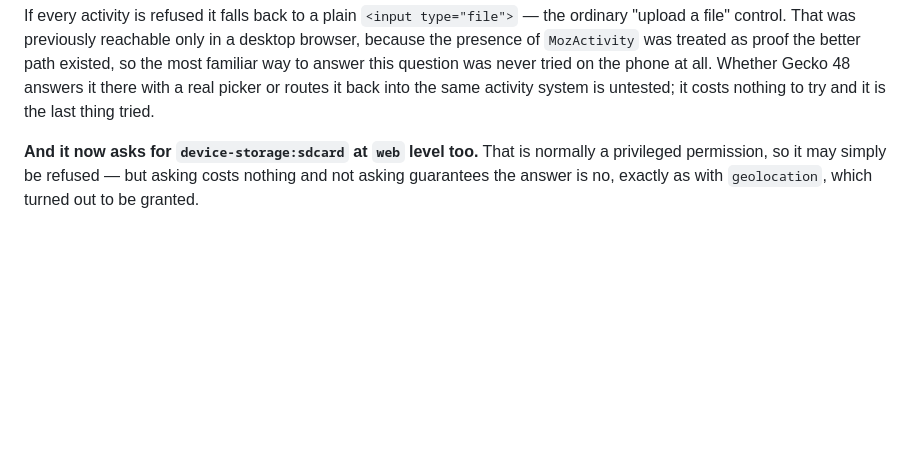
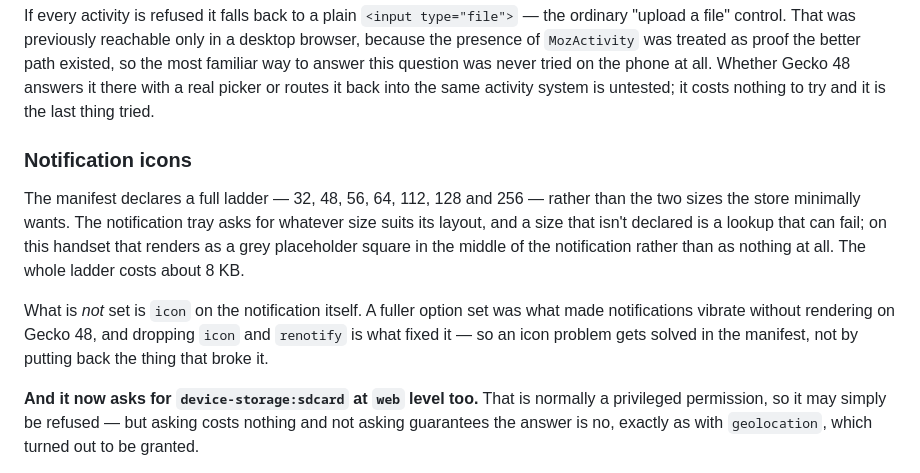
Before and after one commit to duakbas/kaits, a Markdown page: README.md, the part around the change. GitHub-like rendering; blank space fills up the shorter version.

Commit message:
Note the icon ladder in the README
Co-Authored-By: Claude Opus 5 <noreply@anthropic.com>
Claude-Session: https://claude.ai/code/session_01DbZwXbYWvZD84894YD8kq1

```diff
--- a/README.md
+++ b/README.md
@@ -218,6 +218,20 @@ better path existed, so the most familiar way to answer this question was never
 tried on the phone at all. Whether Gecko 48 answers it there with a real picker
 or routes it back into the same activity system is untested; it costs nothing
 to try and it is the last thing tried.
+
+### Notification icons
+
+The manifest declares a full ladder — 32, 48, 56, 64, 112, 128 and 256 — rather
+than the two sizes the store minimally wants. The notification tray asks for
+whatever size suits its layout, and a size that isn't declared is a lookup that
+can fail; on this handset that renders as a grey placeholder square in the
+middle of the notification rather than as nothing at all. The whole ladder
+costs about 8 KB.
+
+What is *not* set is `icon` on the notification itself. A fuller option set was
+what made notifications vibrate without rendering on Gecko 48, and dropping
+`icon` and `renotify` is what fixed it — so an icon problem gets solved in the
+manifest, not by putting back the thing that broke it.
 
 **And it now asks for `device-storage:sdcard` at `web` level too.** That is
 normally a privileged permission, so it may simply be refused — but asking
```
